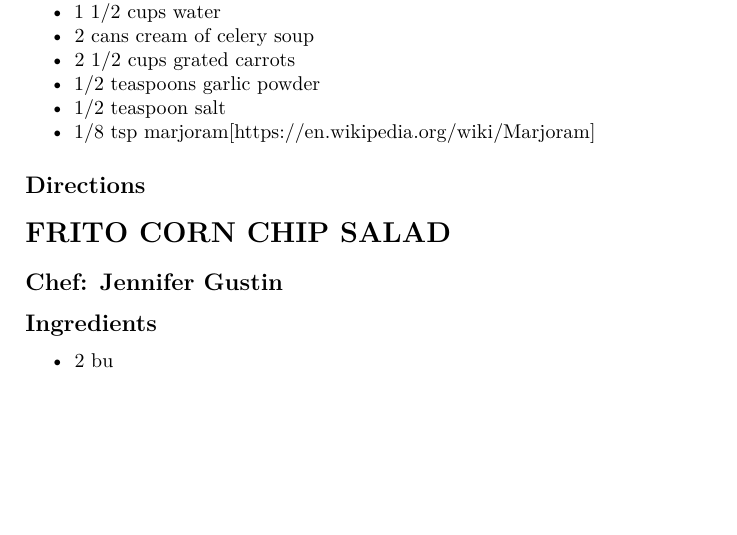
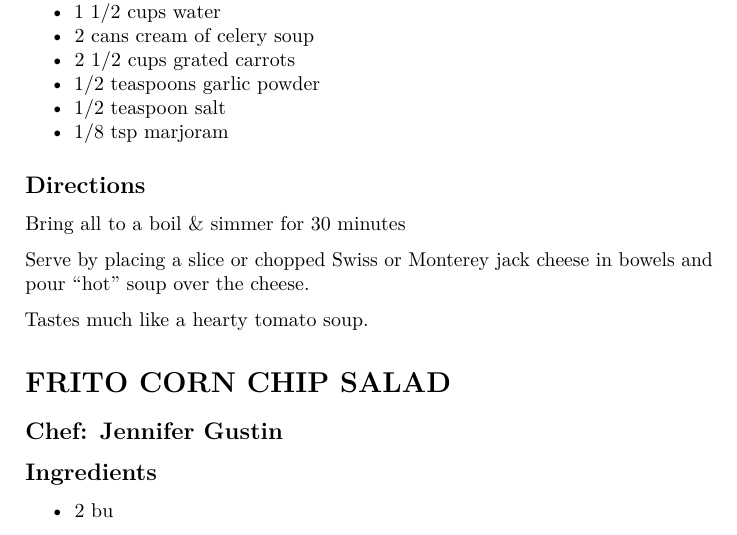
Before and after one commit to hiltonfinancialcorp/hiltonfinancialcorp.github.io, a LaTeX book (spencerfamilycookbook.tex): part of page 20 of 28, cut so that both start at the same text, the shorter picture padded with empty space. Compiled offline with pdfLaTeX.

Commit message:
spencerfamilycookbook published a site update

```diff
--- a/spencerfamilycookbook.tex
+++ b/spencerfamilycookbook.tex
@@ -901,12 +901,19 @@
 \item
   1/2 teaspoon salt
 \item
-  1/8 tsp marjoram{[}\url{https://en.wikipedia.org/wiki/Marjoram}{]}
+  1/8 tsp \href{https://en.wikipedia.org/wiki/Marjoram}{marjoram}
 \end{itemize}
 
 \hypertarget{directions-17}{%
 \subsection*{Directions}\label{directions-17}}
 
+
+Bring all to a boil \& simmer for 30 minutes
+
+Serve by placing a slice or chopped Swiss or Monterey jack cheese in
+bowels and pour ``hot'' soup over the cheese.
+
+Tastes much like a hearty tomato soup.
 
 \hypertarget{frito-corn-chip-salad}{%
 \section*{FRITO CORN CHIP SALAD}\label{frito-corn-chip-salad}}
```
Also changed, not shown: spencerfamilycookbook.pdf, 3 other files.
